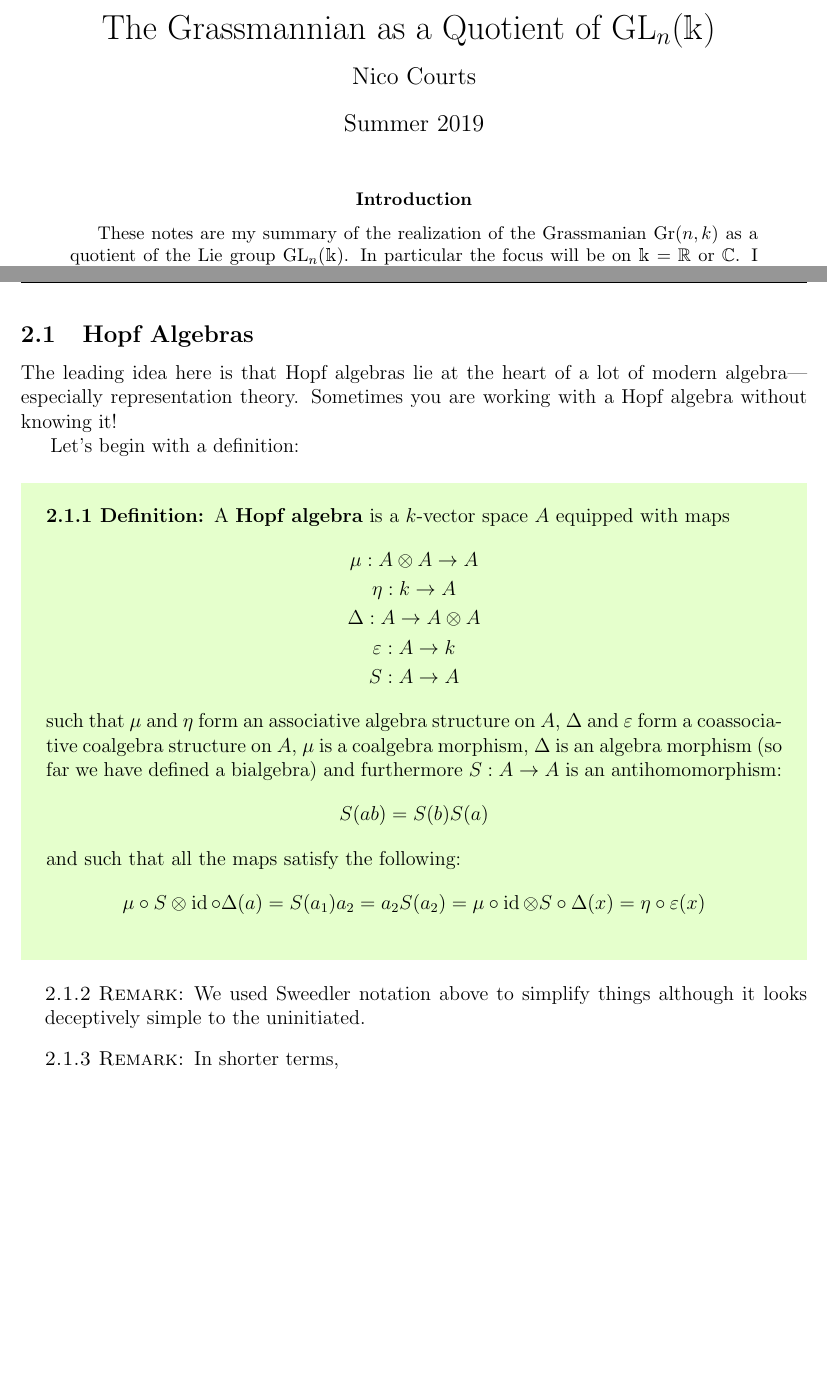
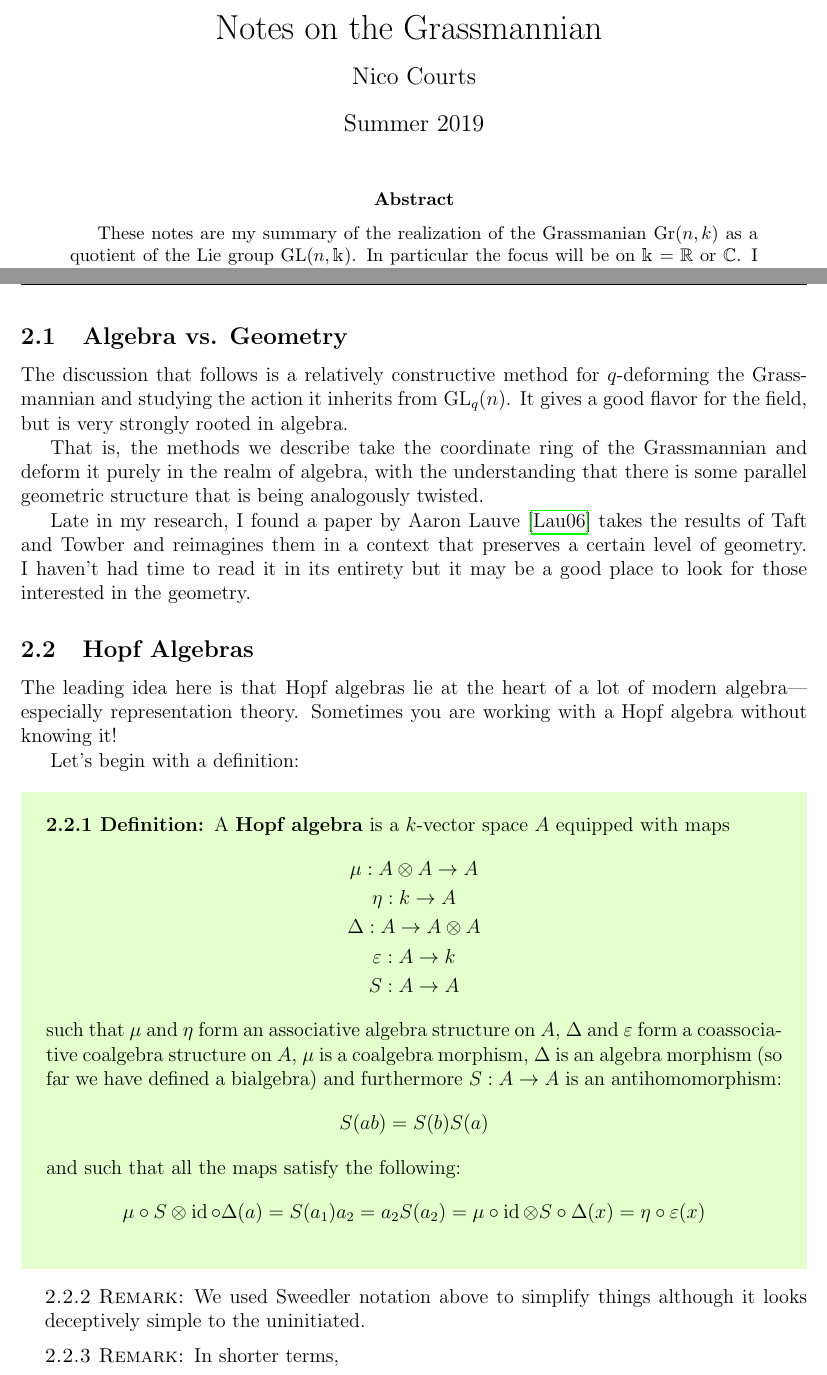
Before and after one commit to NicoCourts/Grassmannian-Notes, a LaTeX paper (Grassmanian.tex, which reads sources.bib): two parts of pages 1 and 8 of 13, joined at a grey line, cut at the place of the change, the shorter picture padded with empty space. Compiled offline with pdfLaTeX.

Commit message:
Housekeeping

```diff
--- a/Grassmanian.tex
+++ b/Grassmanian.tex
@@ -46,15 +46,15 @@
 
 \begin{document}
 %make the title page
-\title{The Grassmannian as a Quotient of $\GL_n(\k)$ \vspace{-1ex}}
+\title{Notes on the Grassmannian \vspace{-1ex}}
 \author{Nico Courts}
 \date{Summer 2019}
 \maketitle
 
-\renewcommand{\abstractname}{Introduction}
 \begin{abstract}
 	These notes are my summary of the realization of the Grassmanian $\Gr(n,k)$ as a quotient of
-	the Lie group $\GL_n(\k)$. In particular the focus will be on $\k=\bbR$ or $\bbC$. I also talk about quantum deformations of $\Gr(n,k)$.
+	the Lie group $\GL(n,\k)$. In particular the focus will be on $\k=\bbR$ or $\bbC$. I also talk about quantum
+	deformations of $\GL(n,\k)$ and $\Gr(n,k)$.
 \end{abstract}
 
 \section*{Vista: Where We're Headed}
@@ -296,6 +296,16 @@ I found a neat proof of this online \href{https://math.stackexchange.com/questio
 In this section I will take a little time to develop some of the things I have been learning about quickly,
 specifically developing non-commutative algebraic geometry by relying on intuitions from traditional algebraic geometry
 while ``deforming'' things in a controlled way so that we can use our intuition to develop analogous ideas.
+
+\subsection{Algebra vs. Geometry}
+The discussion that follows is a relatively constructive method for $q$-deforming the Grassmannian and studying the action it
+inherits from $\GL_q(n)$. It gives a good flavor for the field, but is very strongly rooted in algebra.
+
+That is, the methods we describe take the coordinate ring of the Grassmannian and deform it purely in the realm of algebra, with the understanding
+that there is some parallel geometric structure that is being analogously twisted.
+
+Late in my research, I found a paper by Aaron Lauve \cite{lauve} takes the results of Taft and Towber and reimagines them in a context that
+preserves a certain level of geometry. I haven't had time to read it in its entirety but it may be a good place to look for those interested in the geometry.
 
 \subsection{Hopf Algebras}
 The leading idea here is that Hopf algebras lie at the heart of a lot of modern algebra---especially representation theory. Sometimes you are working with
--- a/sources.bib
+++ b/sources.bib
@@ -73,3 +73,4 @@ doi = "https://doi.org/10.1016/0021-8693(91)90214-S",
 url = "http://www.sciencedirect.com/science/article/pii/002186939190214S",
 author = "Earl Taft and Jacob Towber"
 }
+@article{lauve,
```
Also changed, not shown: Grassmanian.pdf, README.md, Grassmanian.tex (2 more changed lines), sources.bib (13 more changed lines).
